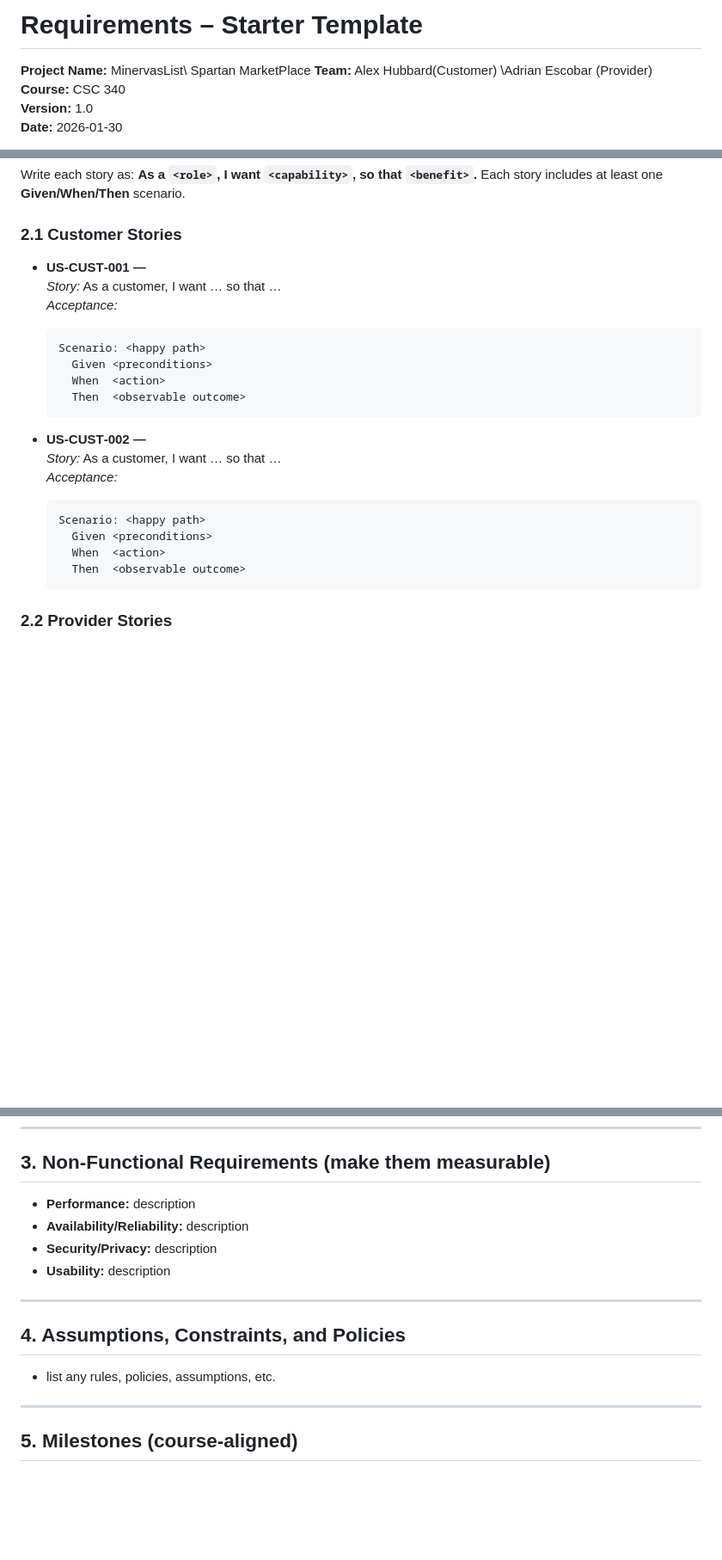
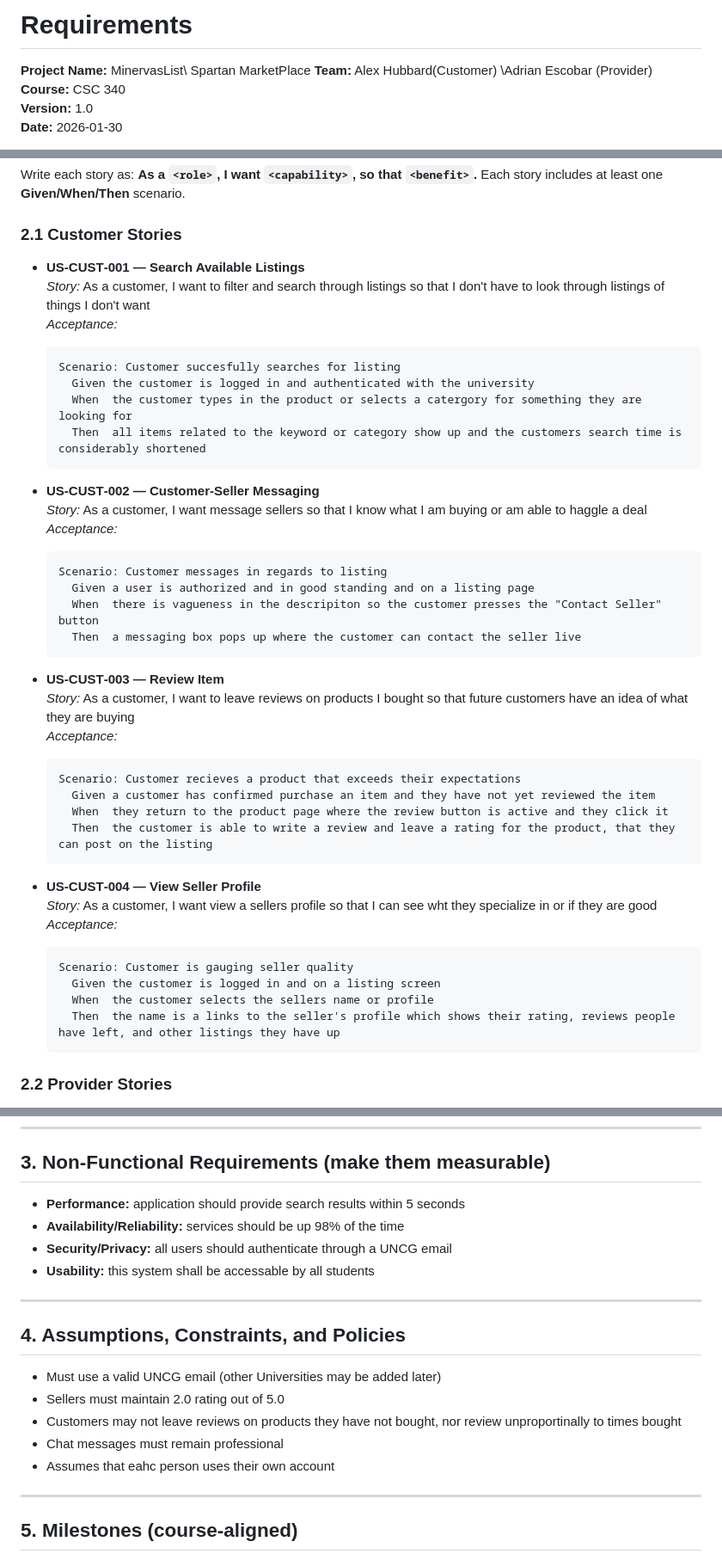
Before and after one commit to AHub05/sp26-team2, a Markdown page: Minerva's list SRS.md, 3 parts joined by grey strips. Shown at 86% size. Drawn GitHub-style; blank space fills up the shorter version.

Commit message:
Completed Sections 1, 2.1, 3, and 4 of SRS.

````diff
--- a/Minerva's list SRS.md
+++ b/Minerva's list SRS.md
@@ -1,5 +1,5 @@
 
-# Requirements – Starter Template
+# Requirements
 
 **Project Name:** MinervasList\ Spartan MarketPlace
 **Team:** Alex Hubbard(Customer) \Adrian Escobar (Provider)
@@ -41,24 +41,44 @@
 Write each story as: **As a `<role>`, I want `<capability>`, so that `<benefit>`.** Each story includes at least one **Given/When/Then** scenario.
 
 ### 2.1 Customer Stories
-- **US‑CUST‑001 — <short title>**
-  _Story:_ As a customer, I want … so that …
+- **US‑CUST‑001 — Search Available Listings**
+  _Story:_ As a customer, I want to filter and search through listings so that I don't have to look through listings of things I don't want
   _Acceptance:_
   ```gherkin
-  Scenario: <happy path>
-    Given <preconditions>
-    When  <action>
-    Then  <observable outcome>
+  Scenario: Customer succesfully searches for listing
+    Given the customer is logged in and authenticated with the university
+    When  the customer types in the product or selects a catergory for something they are looking for
+    Then  all items related to the keyword or category show up and the customers search time is considerably shortened
   ```
 
-- **US‑CUST‑002 — <short title>**
-  _Story:_ As a customer, I want … so that …
+- **US‑CUST‑002 — Customer-Seller Messaging**
+  _Story:_ As a customer, I want message sellers so that I know what I am buying or am able to haggle a deal
   _Acceptance:_
   ```gherkin
-  Scenario: <happy path>
-    Given <preconditions>
-    When  <action>
-    Then  <observable outcome>
+  Scenario: Customer messages in regards to listing
+    Given a user is authorized and in good standing and on a listing page
+    When  there is vagueness in the descripiton so the customer presses the "Contact Seller" button
+    Then  a messaging box pops up where the customer can contact the seller live
+  ```
+
+- **US‑CUST‑003 — Review Item**
+  _Story:_ As a customer, I want to leave reviews on products I bought so that future customers have an idea of what they are buying
+  _Acceptance:_
+  ```gherkin
+  Scenario: Customer recieves a product that exceeds their expectations
+    Given a customer has confirmed purchase an item and they have not yet reviewed the item
+    When  they return to the product page where the review button is active and they click it
+    Then  the customer is able to write a review and leave a rating for the product, that they can post on the listing
+  ```
+
+- **US‑CUST‑004 — View Seller Profile**
+  _Story:_ As a customer, I want view a sellers profile so that I can see wht they specialize in or if they are good
+  _Acceptance:_
+  ```gherkin
+  Scenario: Customer is gauging seller quality
+    Given the customer is logged in and on a listing screen
+    When  the customer selects the sellers name or profile
+    Then  the name is a links to the seller's profile which shows their rating, reviews people have left, and other listings they have up
   ```
 
 ### 2.2 Provider Stories
@@ -137,15 +157,19 @@ Write each story as: **As a `<role>`, I want `<capability>`, so that `<benefit>`
 ---
 
 ## 3. Non‑Functional Requirements (make them measurable)
-- **Performance:** description
-- **Availability/Reliability:** description
-- **Security/Privacy:** description
-- **Usability:** description
+- **Performance:** application should provide search results within 5 seconds
+- **Availability/Reliability:** services should be up 98% of the time
+- **Security/Privacy:** all users should authenticate through a UNCG email
+- **Usability:** this system shall be accessable by all students
 
 ---
 
 ## 4. Assumptions, Constraints, and Policies
-- list any rules, policies, assumptions, etc.
+- Must use a valid UNCG email (other Universities may be added later)
+- Sellers must maintain 2.0 rating out of 5.0
+- Customers may not leave reviews on products they have not bought, nor review unproportinally to times bought
+- Chat messages must remain professional
+- Assumes that eahc person uses their own account
 
 ---
 
````
